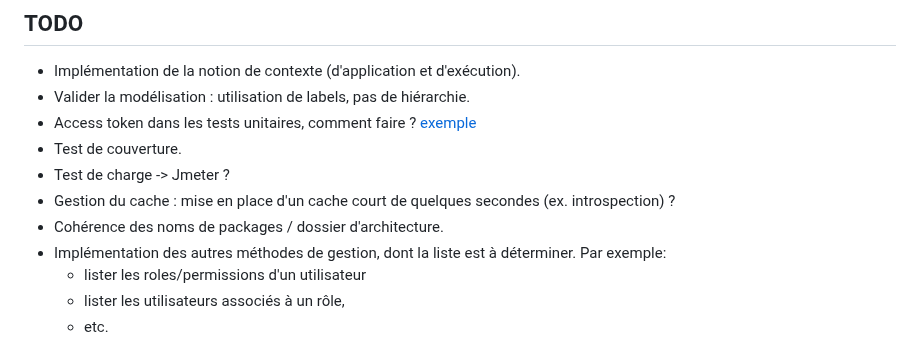
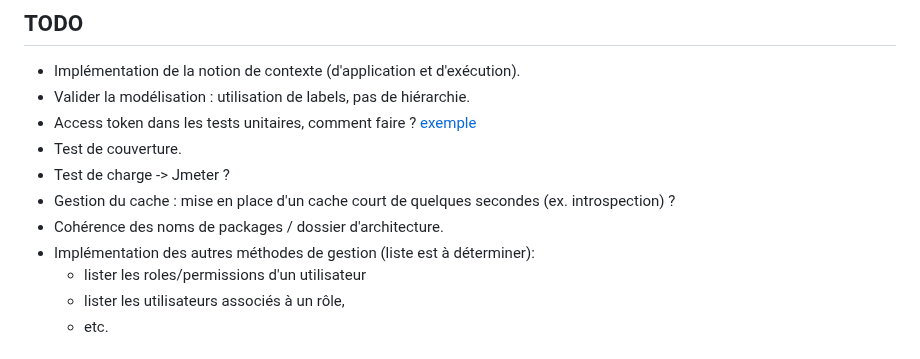
Before and after one commit to avenirs-esr/presentations, a Markdown page: docs/2024-07-18-Access-Control.md, the part around the change. GitHub-like rendering.

Commit message:
fix: too long text

```diff
--- a/docs/2024-07-18-Access-Control.md
+++ b/docs/2024-07-18-Access-Control.md
@@ -149,7 +149,7 @@ Arnaud Deman - Architecte et développeur ESUP
 * Test de charge -> Jmeter ?
 * Gestion du cache : mise en place d'un cache court de quelques secondes (ex. introspection) ?
 * Cohérence des noms de packages / dossier d'architecture.
-* Implémentation des autres méthodes de gestion, dont la liste est à déterminer. Par exemple:
+* Implémentation des autres méthodes de gestion (liste est à déterminer):
   * lister les roles/permissions d'un utilisateur
   * lister les utilisateurs associés à un rôle,
   * etc.
```
